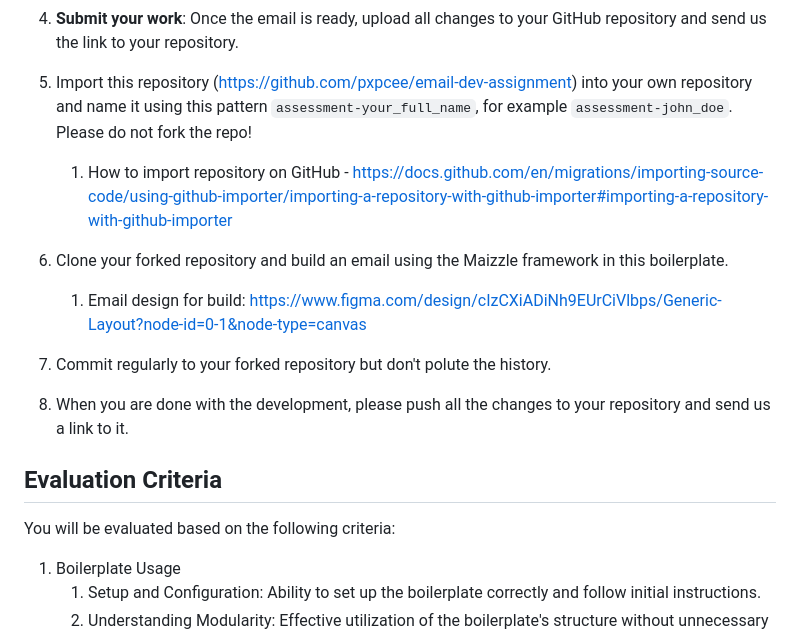
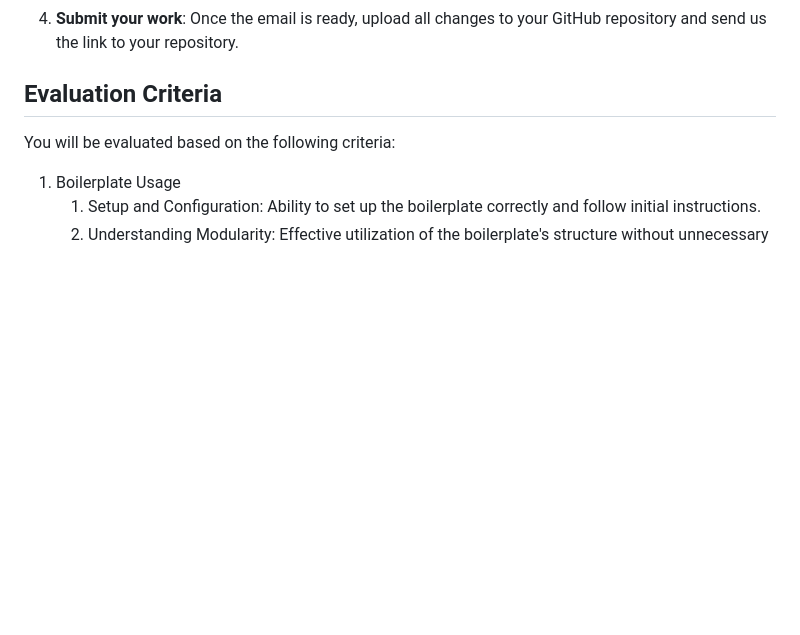
Before and after one commit to yeshwanths1989/assessment-yeshwanth_s, a Markdown page: README.md, the part around the change printed below. Drawn GitHub-style; blank space fills up the shorter version.

Commit message:
Another change

```diff
--- a/README.md
+++ b/README.md
@@ -13,14 +13,6 @@ Save and upload your progress step by step to the repository, but keep your comm
 4. **Submit your work**:
 Once the email is ready, upload all changes to your GitHub repository and send us the link to your repository.
 
-
-
-1. Import this repository (https://github.com/pxpcee/email-dev-assignment) into your own repository and name it using this pattern `assessment-your_full_name`, for example `assessment-john_doe`. Please do not fork the repo!
-   1. How to import repository on GitHub - https://docs.github.com/en/migrations/importing-source-code/using-github-importer/importing-a-repository-with-github-importer#importing-a-repository-with-github-importer
-2. Clone your forked repository and build an email using the Maizzle framework in this boilerplate.
-    1. Email design for build: https://www.figma.com/design/cIzCXiADiNh9EUrCiVlbps/Generic-Layout?node-id=0-1&node-type=canvas
-3. Commit regularly to your forked repository but don't polute the history.
-4. When you are done with the development, please push all the changes to your repository and send us a link to it.
 
 ## Evaluation Criteria
 You will be evaluated based on the following criteria:
```
Also changed, not shown: other parts of README.md (+2 -2 lines).
